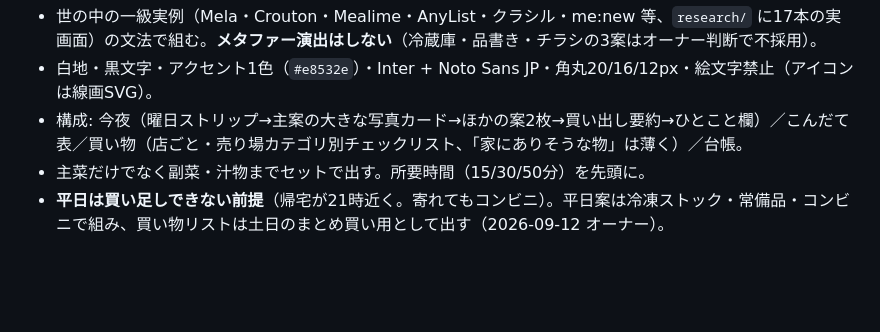
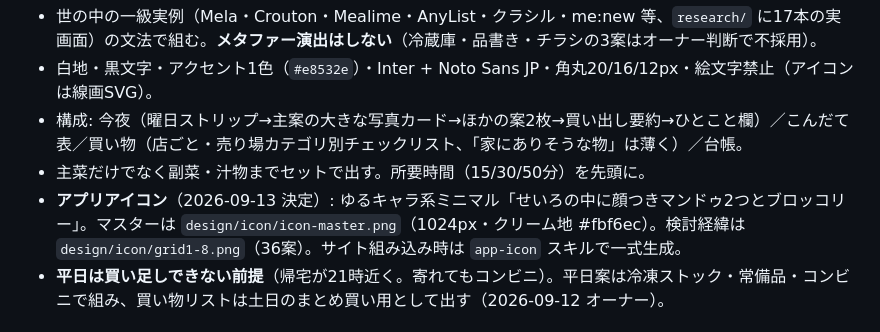
Before and after one commit to YukiKanedomi/daidoko, a Markdown page: CLAUDE.md, the part around the change. GitHub-like rendering; blank space fills up the shorter version.

Commit message:
だいどこ: アイコン決定を CLAUDE.md に記録
Co-Authored-By: Claude Fable 5.1 <noreply@anthropic.com>
Claude-Session: https://claude.ai/code/session_01EuzqYhc6VVYpiaaksFNdsB

```diff
--- a/CLAUDE.md
+++ b/CLAUDE.md
@@ -26,6 +26,7 @@
 - 白地・黒文字・アクセント1色（`#e8532e`）・Inter + Noto Sans JP・角丸20/16/12px・絵文字禁止（アイコンは線画SVG）。
 - 構成: 今夜（曜日ストリップ→主案の大きな写真カード→ほかの案2枚→買い出し要約→ひとこと欄）／こんだて表／買い物（店ごと・売り場カテゴリ別チェックリスト、「家にありそうな物」は薄く）／台帳。
 - 主菜だけでなく副菜・汁物までセットで出す。所要時間（15/30/50分）を先頭に。
+- **アプリアイコン**（2026-09-13 決定）: ゆるキャラ系ミニマル「せいろの中に顔つきマンドゥ2つとブロッコリー」。マスターは `design/icon/icon-master.png`（1024px・クリーム地 #fbf6ec）。検討経緯は `design/icon/grid1-8.png`（36案）。サイト組み込み時は `app-icon` スキルで一式生成。
 - **平日は買い足しできない前提**（帰宅が21時近く。寄れてもコンビニ）。平日案は冷凍ストック・常備品・コンビニで組み、買い物リストは土日のまとめ買い用として出す（2026-09-12 オーナー）。
 
 ## データ（台帳・すべて JSON、`data/`）
```
